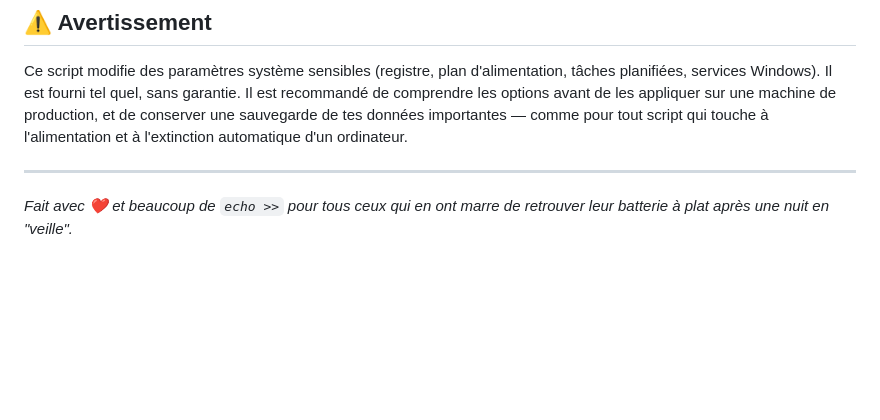
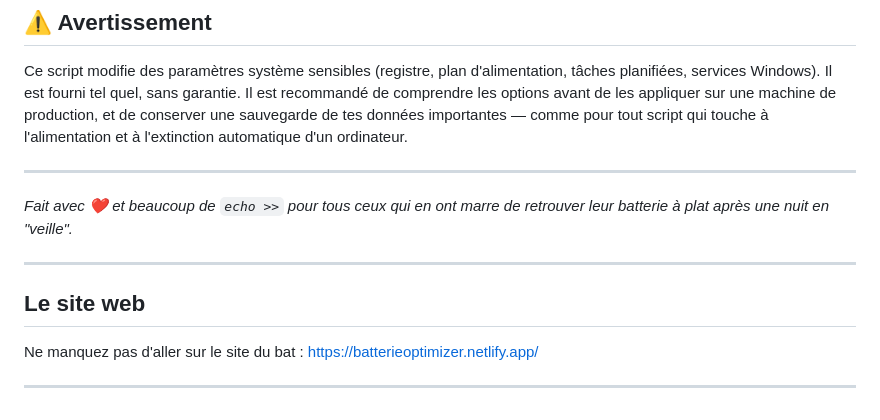
Before and after one commit to Liferenew70/batterieoptimizer, a Markdown page: README.md, the part around the change. GitHub-like rendering; blank space fills up the shorter version.

Commit message:
Update README with website link
Added a section about the website for Batterie Optimizer.

```diff
--- a/README.md
+++ b/README.md
@@ -286,3 +286,11 @@ Ce script modifie des paramètres système sensibles (registre, plan d'alimentat
 ---
 
 *Fait avec ❤️ et beaucoup de `echo >>` pour tous ceux qui en ont marre de retrouver leur batterie à plat après une nuit en "veille".*
+
+---
+
+## Le site web
+
+Ne manquez pas d'aller sur le site du bat : https://batterieoptimizer.netlify.app/
+
+---
```
